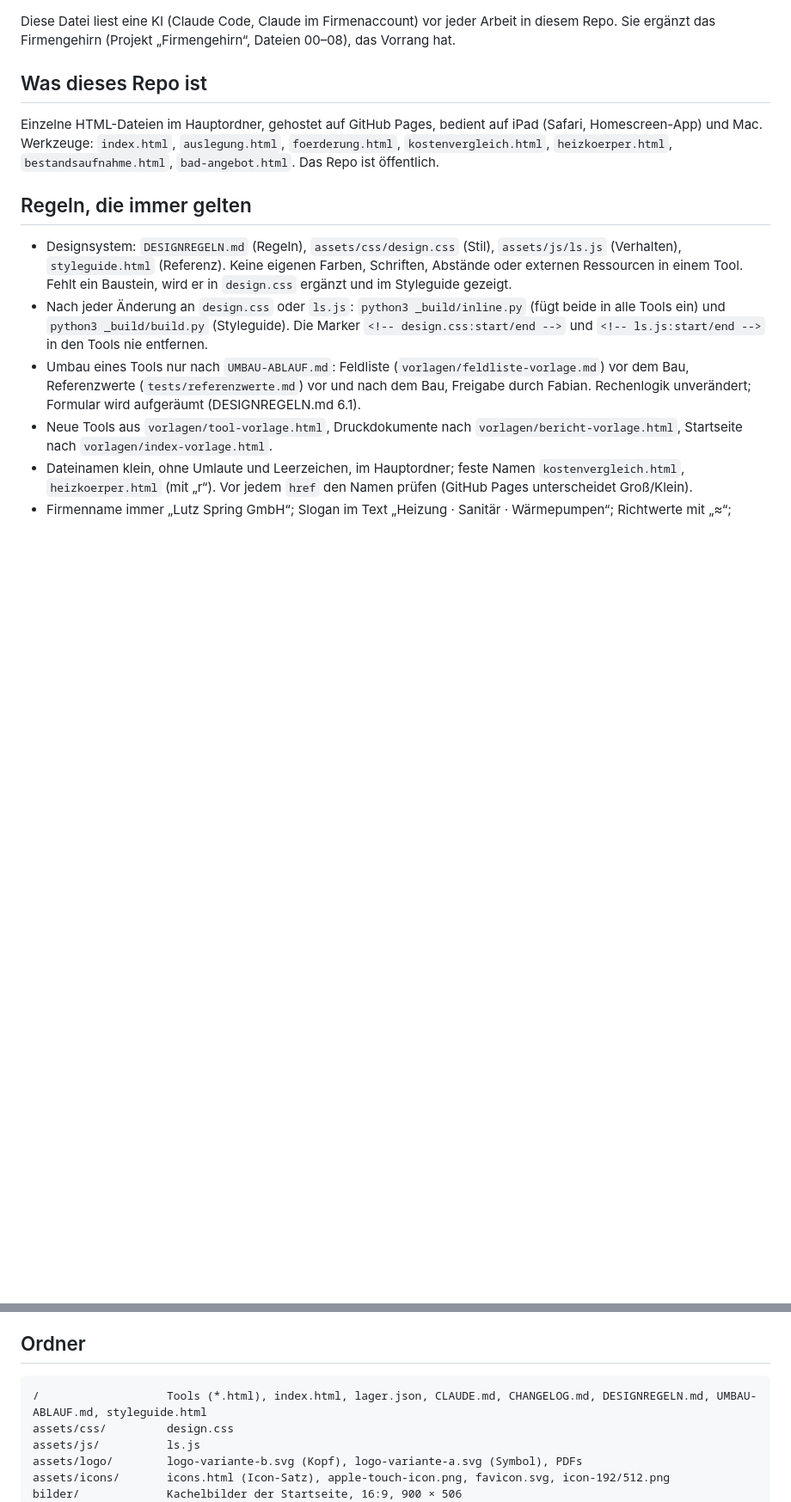
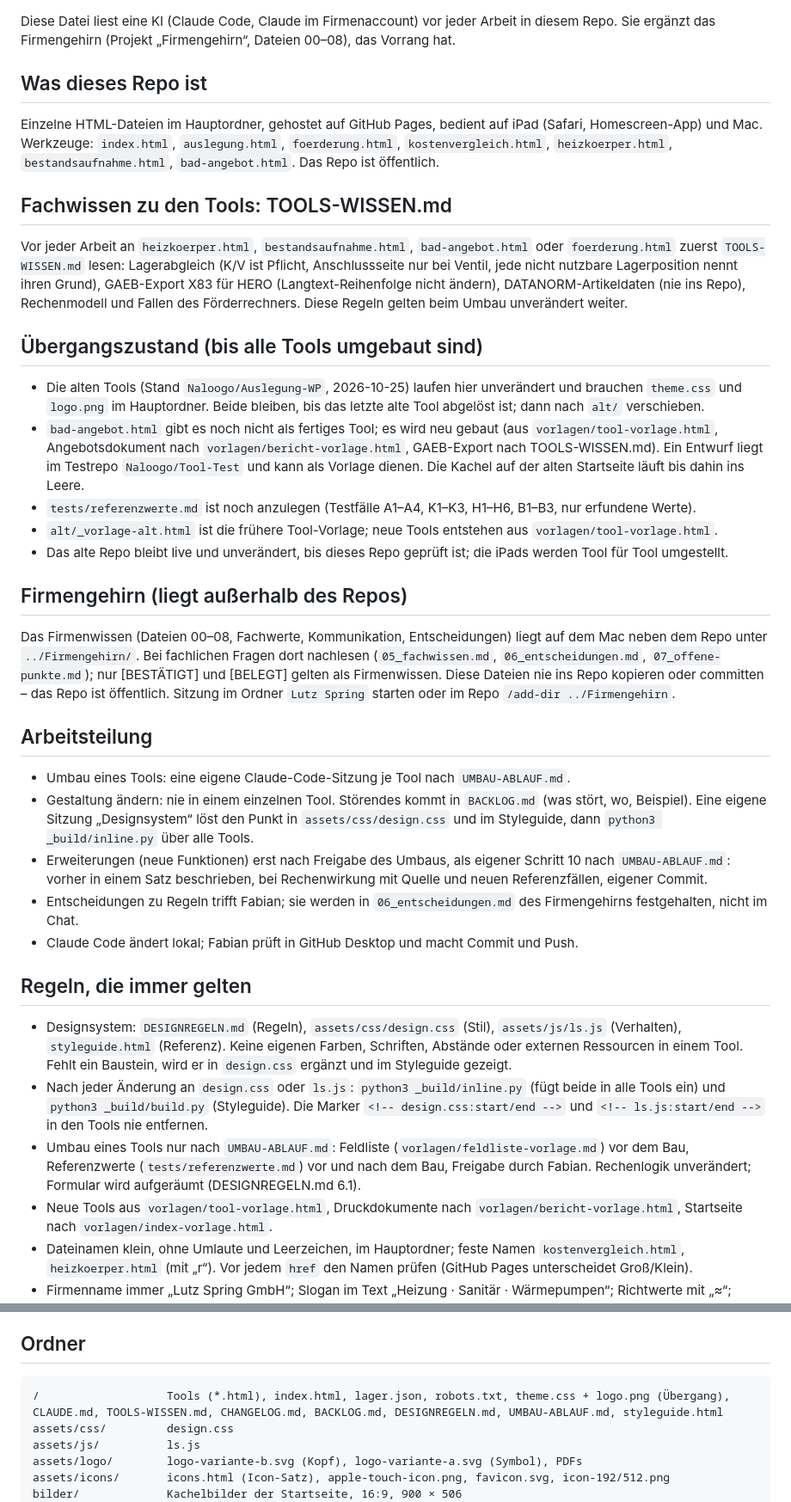
Before and after one commit to Naloogo/Lutz-Spring, a Markdown page: CLAUDE.md, 2 parts joined by grey strips. Shown at 86% size. Rendered like a GitHub page; blank space fills up the shorter version.

Commit message:
CLAUDE.md vervollständigt, Schritt 10 Erweiterungen

````diff
--- a/CLAUDE.md
+++ b/CLAUDE.md
@@ -4,6 +4,26 @@ Diese Datei liest eine KI (Claude Code, Claude im Firmenaccount) vor jeder Arbei
 
 ## Was dieses Repo ist
 Einzelne HTML-Dateien im Hauptordner, gehostet auf GitHub Pages, bedient auf iPad (Safari, Homescreen-App) und Mac. Werkzeuge: `index.html`, `auslegung.html`, `foerderung.html`, `kostenvergleich.html`, `heizkoerper.html`, `bestandsaufnahme.html`, `bad-angebot.html`. Das Repo ist öffentlich.
+
+## Fachwissen zu den Tools: TOOLS-WISSEN.md
+Vor jeder Arbeit an `heizkoerper.html`, `bestandsaufnahme.html`, `bad-angebot.html` oder `foerderung.html` zuerst `TOOLS-WISSEN.md` lesen: Lagerabgleich (K/V ist Pflicht, Anschlussseite nur bei Ventil, jede nicht nutzbare Lagerposition nennt ihren Grund), GAEB-Export X83 für HERO (Langtext-Reihenfolge nicht ändern), DATANORM-Artikeldaten (nie ins Repo), Rechenmodell und Fallen des Förderrechners. Diese Regeln gelten beim Umbau unverändert weiter.
+
+## Übergangszustand (bis alle Tools umgebaut sind)
+- Die alten Tools (Stand `Naloogo/Auslegung-WP`, 2026-10-25) laufen hier unverändert und brauchen `theme.css` und `logo.png` im Hauptordner. Beide bleiben, bis das letzte alte Tool abgelöst ist; dann nach `alt/` verschieben.
+- `bad-angebot.html` gibt es noch nicht als fertiges Tool; es wird neu gebaut (aus `vorlagen/tool-vorlage.html`, Angebotsdokument nach `vorlagen/bericht-vorlage.html`, GAEB-Export nach TOOLS-WISSEN.md). Ein Entwurf liegt im Testrepo `Naloogo/Tool-Test` und kann als Vorlage dienen. Die Kachel auf der alten Startseite läuft bis dahin ins Leere.
+- `tests/referenzwerte.md` ist noch anzulegen (Testfälle A1–A4, K1–K3, H1–H6, B1–B3, nur erfundene Werte).
+- `alt/_vorlage-alt.html` ist die frühere Tool-Vorlage; neue Tools entstehen aus `vorlagen/tool-vorlage.html`.
+- Das alte Repo bleibt live und unverändert, bis dieses Repo geprüft ist; die iPads werden Tool für Tool umgestellt.
+
+## Firmengehirn (liegt außerhalb des Repos)
+Das Firmenwissen (Dateien 00–08, Fachwerte, Kommunikation, Entscheidungen) liegt auf dem Mac neben dem Repo unter `../Firmengehirn/`. Bei fachlichen Fragen dort nachlesen (`05_fachwissen.md`, `06_entscheidungen.md`, `07_offene-punkte.md`); nur [BESTÄTIGT] und [BELEGT] gelten als Firmenwissen. Diese Dateien nie ins Repo kopieren oder committen – das Repo ist öffentlich. Sitzung im Ordner `Lutz Spring` starten oder im Repo `/add-dir ../Firmengehirn`.
+
+## Arbeitsteilung
+- Umbau eines Tools: eine eigene Claude-Code-Sitzung je Tool nach `UMBAU-ABLAUF.md`.
+- Gestaltung ändern: nie in einem einzelnen Tool. Störendes kommt in `BACKLOG.md` (was stört, wo, Beispiel). Eine eigene Sitzung „Designsystem“ löst den Punkt in `assets/css/design.css` und im Styleguide, dann `python3 _build/inline.py` über alle Tools.
+- Erweiterungen (neue Funktionen) erst nach Freigabe des Umbaus, als eigener Schritt 10 nach `UMBAU-ABLAUF.md`: vorher in einem Satz beschrieben, bei Rechenwirkung mit Quelle und neuen Referenzfällen, eigener Commit.
+- Entscheidungen zu Regeln trifft Fabian; sie werden in `06_entscheidungen.md` des Firmengehirns festgehalten, nicht im Chat.
+- Claude Code ändert lokal; Fabian prüft in GitHub Desktop und macht Commit und Push.
 
 ## Regeln, die immer gelten
 - Designsystem: `DESIGNREGELN.md` (Regeln), `assets/css/design.css` (Stil), `assets/js/ls.js` (Verhalten), `styleguide.html` (Referenz). Keine eigenen Farben, Schriften, Abstände oder externen Ressourcen in einem Tool. Fehlt ein Baustein, wird er in `design.css` ergänzt und im Styleguide gezeigt.
@@ -35,7 +55,7 @@ Einzelne HTML-Dateien im Hauptordner, gehostet auf GitHub Pages, bedient auf iPa
 
 ## Ordner
 ```
-/                   Tools (*.html), index.html, lager.json, CLAUDE.md, CHANGELOG.md, DESIGNREGELN.md, UMBAU-ABLAUF.md, styleguide.html
+/                   Tools (*.html), index.html, lager.json, robots.txt, theme.css + logo.png (Übergang), CLAUDE.md, TOOLS-WISSEN.md, CHANGELOG.md, BACKLOG.md, DESIGNREGELN.md, UMBAU-ABLAUF.md, styleguide.html
 assets/css/         design.css
 assets/js/          ls.js
 assets/logo/        logo-variante-b.svg (Kopf), logo-variante-a.svg (Symbol), PDFs
````
Also changed, not shown: UMBAU-ABLAUF.md (+11 -0 lines).
